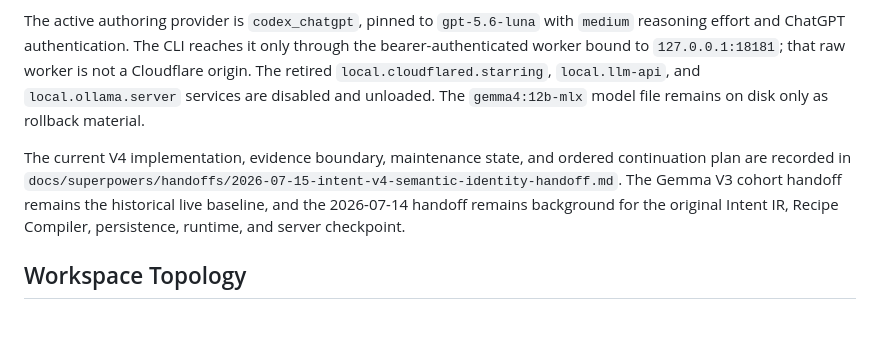
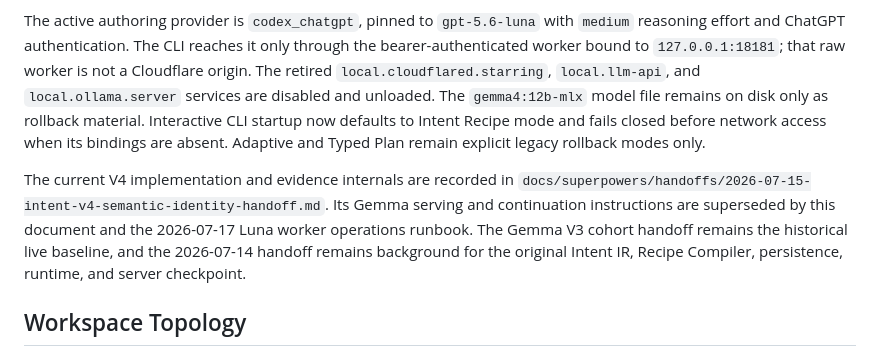
Before and after one commit to jb0xyz/starring, a Markdown page: CURRENT_STATE.md, the part around the change. GitHub-like rendering; blank space fills up the shorter version.

Commit message:
docs(security): harden Luna operations and retire Gemma guidance

```diff
--- a/CURRENT_STATE.md
+++ b/CURRENT_STATE.md
@@ -125,11 +125,14 @@ CLI reaches it only through the bearer-authenticated worker bound to
 `127.0.0.1:18181`; that raw worker is not a Cloudflare origin. The retired
 `local.cloudflared.starring`, `local.llm-api`, and `local.ollama.server`
 services are disabled and unloaded. The `gemma4:12b-mlx` model file remains on
-disk only as rollback material.
+disk only as rollback material. Interactive CLI startup now defaults to Intent
+Recipe mode and fails closed before network access when its bindings are absent.
+Adaptive and Typed Plan remain explicit legacy rollback modes only.
 
-The current V4 implementation, evidence boundary, maintenance state, and ordered
-continuation plan are recorded in
+The current V4 implementation and evidence internals are recorded in
 `docs/superpowers/handoffs/2026-07-15-intent-v4-semantic-identity-handoff.md`.
+Its Gemma serving and continuation instructions are superseded by this document
+and the 2026-07-17 Luna worker operations runbook.
 The Gemma V3 cohort handoff remains the historical live baseline, and the
 2026-07-14 handoff remains background for the original Intent IR, Recipe
 Compiler, persistence, runtime, and server checkpoint.
```
Also changed, not shown: 2 other files.
